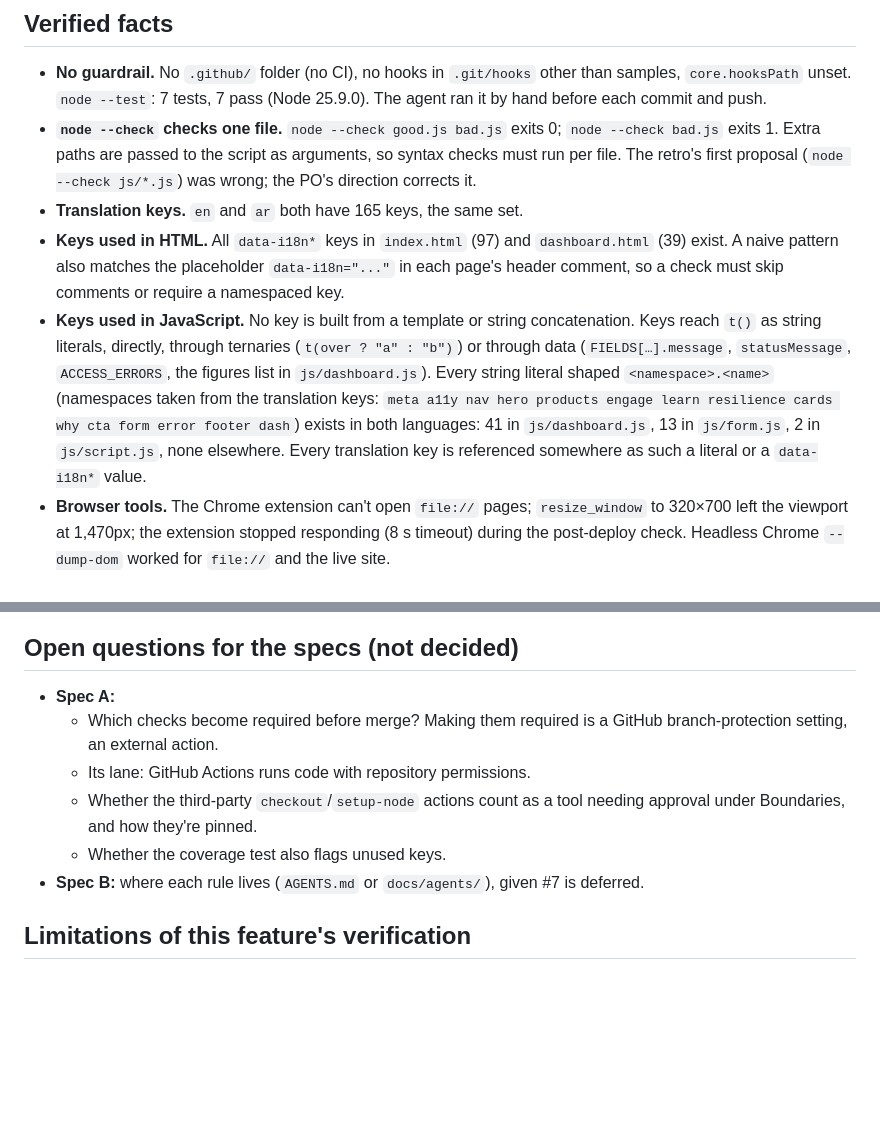
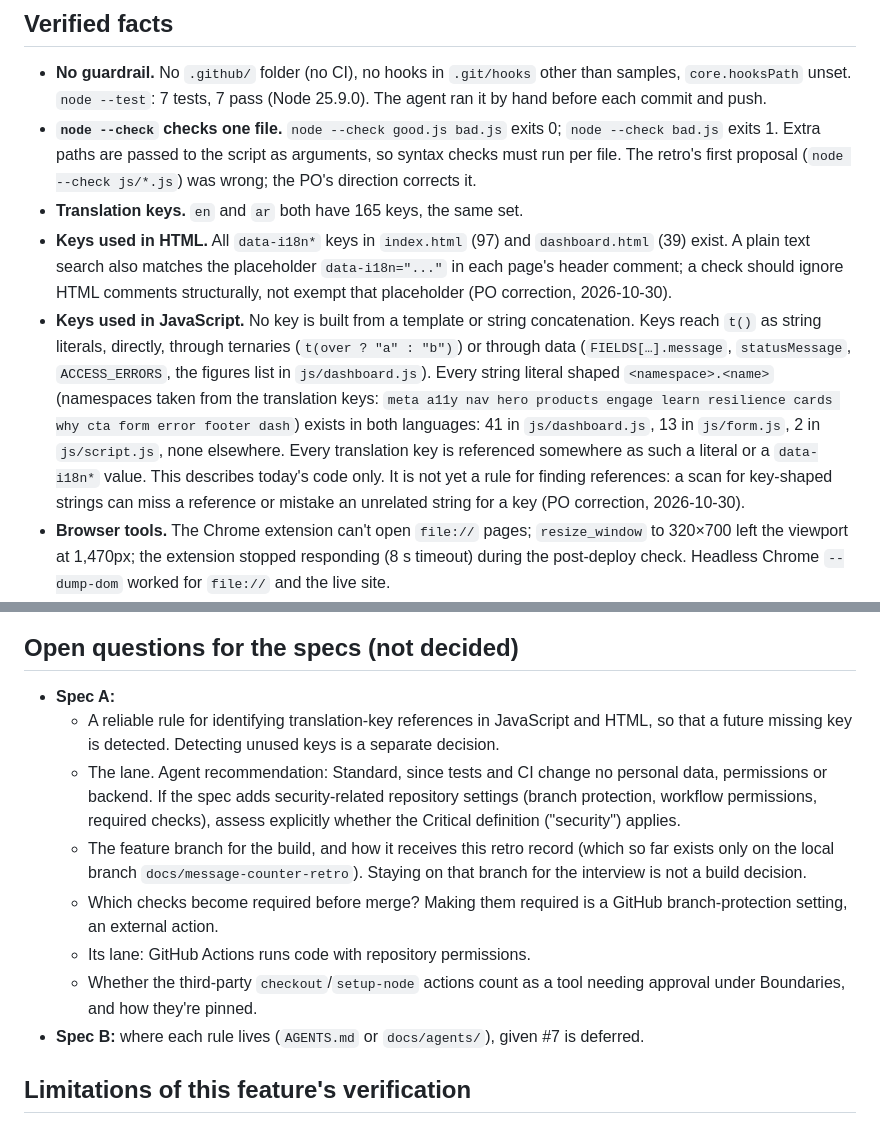
Before and after one commit to sherifabdelrahiem/Godwitly, a Markdown page: docs/reviews/2026-10-30-message-counter-retro.md, 2 parts joined by grey strips. Rendered like a GitHub page; blank space fills up the shorter version.

Commit message:
docs(reviews): retro record, PO corrections of 2026-10-30 (evidence only)
Key-reference rule still open; HTML comments skipped structurally; lane
recommendation; build branch still to decide.

Refs #28

Co-Authored-By: Claude Opus 5.5 <noreply@anthropic.com>

```diff
--- a/docs/reviews/2026-10-30-message-counter-retro.md
+++ b/docs/reviews/2026-10-30-message-counter-retro.md
@@ -31,8 +31,9 @@
   direction corrects it.
 - **Translation keys.** `en` and `ar` both have 165 keys, the same set.
 - **Keys used in HTML.** All `data-i18n*` keys in `index.html` (97) and `dashboard.html` (39)
-  exist. A naive pattern also matches the placeholder `data-i18n="..."` in each page's
-  header comment, so a check must skip comments or require a namespaced key.
+  exist. A plain text search also matches the placeholder `data-i18n="..."` in each page's
+  header comment; a check should ignore HTML comments structurally, not exempt that
+  placeholder (PO correction, 2026-10-30).
 - **Keys used in JavaScript.** No key is built from a template or string concatenation.
   Keys reach `t()` as string literals, directly, through ternaries (`t(over ? "a" : "b")`)
   or through data (`FIELDS[…].message`, `statusMessage`, `ACCESS_ERRORS`, the figures
@@ -40,7 +41,10 @@
   taken from the translation keys: `meta a11y nav hero products engage learn resilience
   cards why cta form error footer dash`) exists in both languages: 41 in `js/dashboard.js`,
   13 in `js/form.js`, 2 in `js/script.js`, none elsewhere. Every translation key is
-  referenced somewhere as such a literal or a `data-i18n*` value.
+  referenced somewhere as such a literal or a `data-i18n*` value. This describes today's
+  code only. It is not yet a rule for finding references: a scan for key-shaped strings
+  can miss a reference or mistake an unrelated string for a key (PO correction,
+  2026-10-30).
 - **Browser tools.** The Chrome extension can't open `file://` pages; `resize_window` to
   320×700 left the viewport at 1,470px; the extension stopped responding (8 s timeout)
   during the post-deploy check. Headless Chrome `--dump-dom` worked for `file://` and the
@@ -87,12 +91,20 @@ implementation, no external action and no branch deletion.
 ## Open questions for the specs (not decided)
 
 - **Spec A:**
+  - A reliable rule for identifying translation-key references in JavaScript and HTML, so
+    that a future missing key is detected. Detecting unused keys is a separate decision.
+  - The lane. Agent recommendation: Standard, since tests and CI change no personal data,
+    permissions or backend. If the spec adds security-related repository settings (branch
+    protection, workflow permissions, required checks), assess explicitly whether the
+    Critical definition ("security") applies.
+  - The feature branch for the build, and how it receives this retro record (which so far
+    exists only on the local branch `docs/message-counter-retro`). Staying on that branch
+    for the interview is not a build decision.
   - Which checks become required before merge? Making them required is a GitHub
     branch-protection setting, an external action.
   - Its lane: GitHub Actions runs code with repository permissions.
   - Whether the third-party `checkout`/`setup-node` actions count as a tool needing
     approval under Boundaries, and how they're pinned.
-  - Whether the coverage test also flags unused keys.
 - **Spec B:** where each rule lives (`AGENTS.md` or `docs/agents/`), given #7 is
   deferred.
 
```
